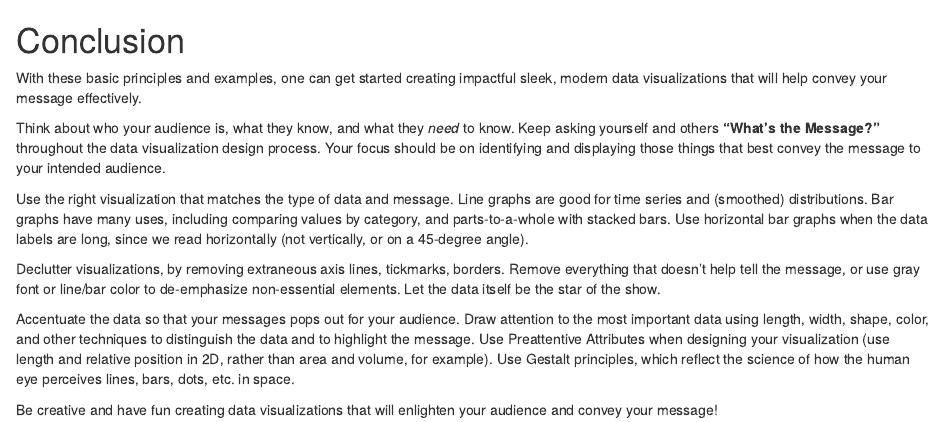
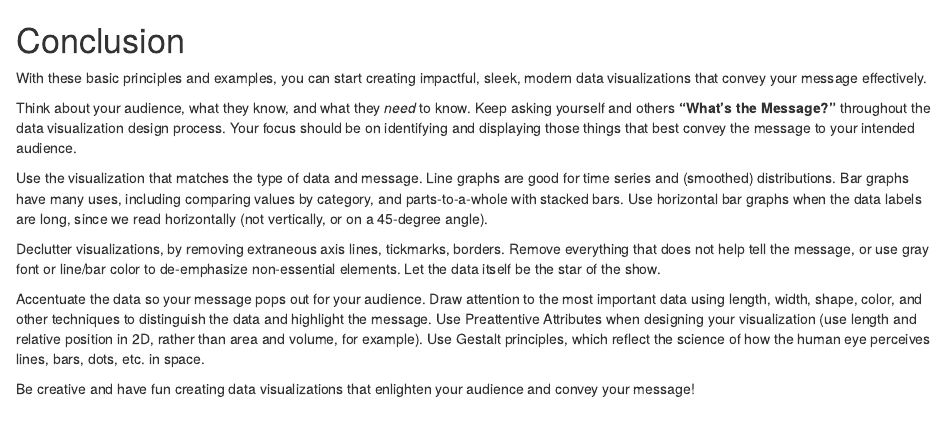
Before and after one commit to cliffordlau/cas-data-vis-wp, an R Markdown document (05_conclusion.Rmd): the page in a window 1100 px wide, from its top. Rendered offline with R 4.5, knitr and Pandoc, with nearby package versions; drawn as R Markdown's standard HTML page in place of the format the file asks for.

Commit message:
Tweak conclusion

```diff
--- a/05_conclusion.Rmd
+++ b/05_conclusion.Rmd
@@ -1,13 +1,13 @@
 # Conclusion
 
-With these basic principles and examples, one can get started creating impactful sleek, modern data visualizations that will help convey your message effectively.
+With these basic principles and examples, you can start creating impactful, sleek, modern data visualizations that convey your message effectively.
 
-Think about who your audience is, what they know, and what they *need* to know. Keep asking yourself and others **"What's the Message?"** throughout the data visualization design process. Your focus should be on identifying  and displaying those things that best convey the message to your intended audience.
+Think about your audience, what they know, and what they _need_ to know. Keep asking yourself and others **“What’s the Message?”** throughout the data visualization design process. Your focus should be on identifying and displaying those things that best convey the message to your intended audience.
 
-Use the right visualization that matches the type of data and message. Line graphs are good for time series and (smoothed) distributions. Bar graphs have many uses, including comparing values by category, and parts-to-a-whole with stacked bars. Use horizontal bar graphs when the data labels are long, since we read horizontally (not vertically, or on a 45-degree angle).
+Use the visualization that matches the type of data and message. Line graphs are good for time series and (smoothed) distributions. Bar graphs have many uses, including comparing values by category, and parts-to-a-whole with stacked bars. Use horizontal bar graphs when the data labels are long, since we read horizontally (not vertically, or on a 45-degree angle).
 
-Declutter visualizations, by removing extraneous axis lines, tickmarks, borders. Remove everything that doesn't help tell the message, or use gray font or line/bar color to de-emphasize non-essential elements. Let the data itself be the star of the show.
+Declutter visualizations, by removing extraneous axis lines, tickmarks, borders. Remove everything that does not help tell the message, or use gray font or line/bar color to de-emphasize non-essential elements. Let the data itself be the star of the show.
 
-Accentuate the data so that your messages pops out for your audience. Draw attention to the most important data using length, width, shape, color, and other techniques to distinguish the data and to highlight the message. Use Preattentive Attributes when designing your visualization (use length and relative position in 2D, rather than area and volume, for example). Use Gestalt principles, which reflect the science of how the human eye perceives lines, bars, dots, etc. in space.
+Accentuate the data so your message pops out for your audience. Draw attention to the most important data using length, width, shape, color, and other techniques to distinguish the data and highlight the message. Use Preattentive Attributes when designing your visualization (use length and relative position in 2D, rather than area and volume, for example). Use Gestalt principles, which reflect the science of how the human eye perceives lines, bars, dots, etc. in space.
 
-Be creative and have fun creating data visualizations that will enlighten your audience and convey your message!
+Be creative and have fun creating data visualizations that enlighten your audience and convey your message!
```
